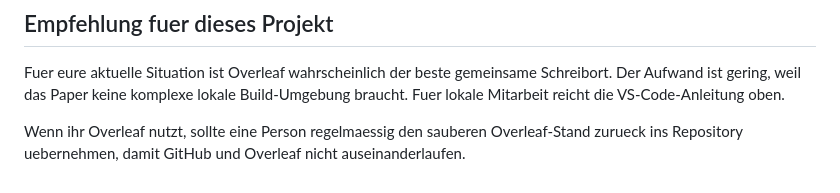
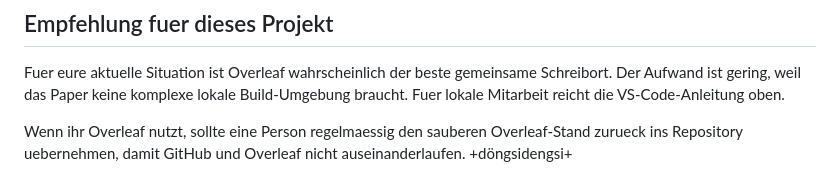
Before and after one commit to SoheilAyati/MSAEES, a Markdown page: Docs/paper/overleaf_vscode_anleitung.md, the part around the change. Rendered like a GitHub page.

```diff
--- a/Docs/paper/overleaf_vscode_anleitung.md
+++ b/Docs/paper/overleaf_vscode_anleitung.md
@@ -223,3 +223,4 @@ Loesung:
 Fuer eure aktuelle Situation ist Overleaf wahrscheinlich der beste gemeinsame Schreibort. Der Aufwand ist gering, weil das Paper keine komplexe lokale Build-Umgebung braucht. Fuer lokale Mitarbeit reicht die VS-Code-Anleitung oben.
 
 Wenn ihr Overleaf nutzt, sollte eine Person regelmaessig den sauberen Overleaf-Stand zurueck ins Repository uebernehmen, damit GitHub und Overleaf nicht auseinanderlaufen.
++döngsidengsi+
```
